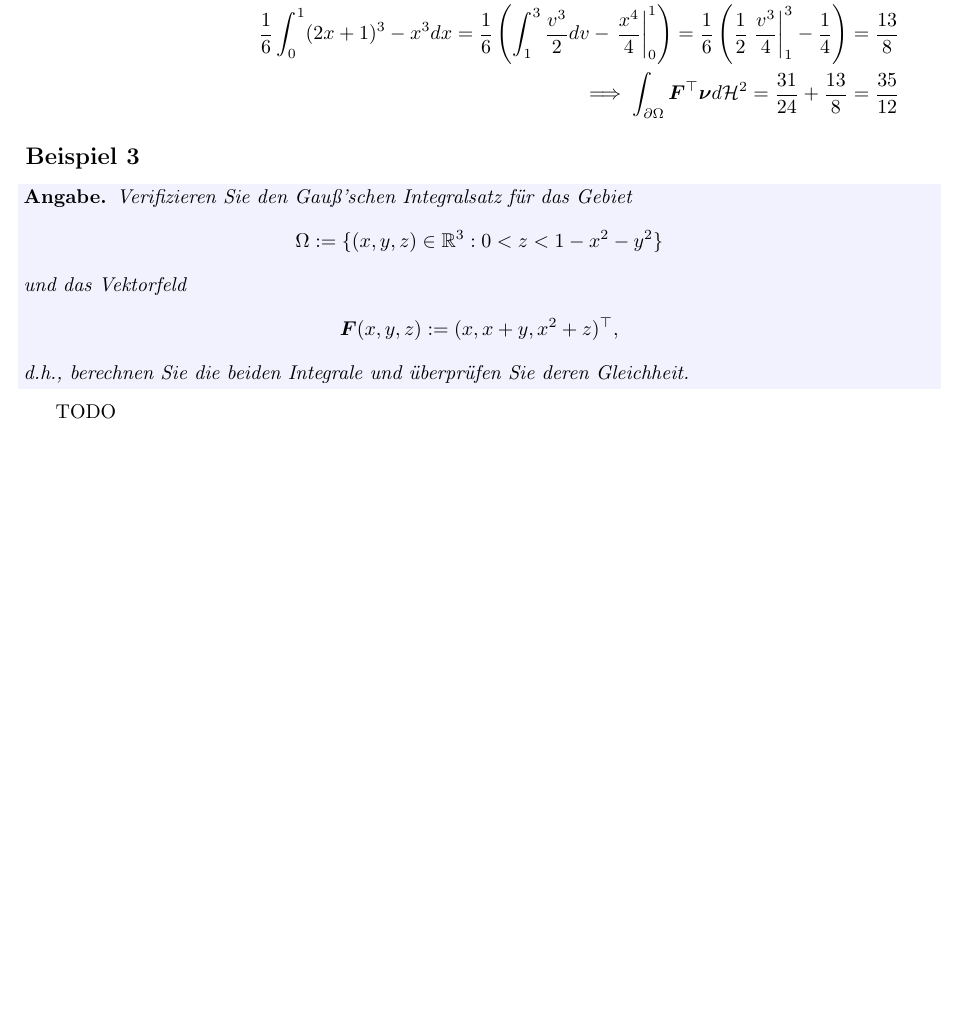
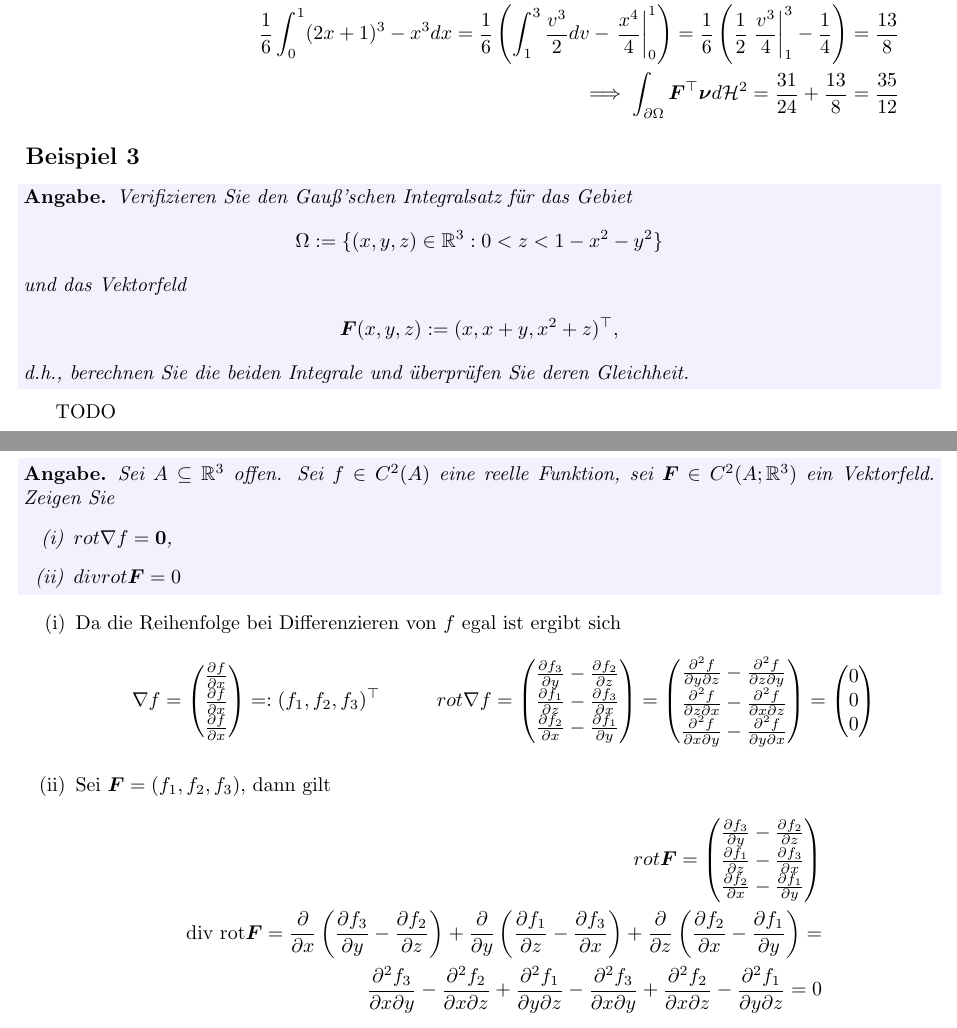
Before and after one commit to idahoenigmann/tech_math_sem5, a LaTeX document (ana3/ue10/document.tex): part of page 3 of 3 before the commit and two parts of pages 3 and 4 of 4 after it, the two joined at a grey line, cut so that both start at the same text, the shorter picture padded with empty space. Compiled offline with pdfLaTeX.

Commit message:
add ana ue10/4

```diff
--- a/ana3/ue10/document.tex
+++ b/ana3/ue10/document.tex
@@ -178,4 +178,44 @@ Gemeinsam mit $div\bm{F} = \sum_{i=1}^{3} \partial f_i / \partial x_i = x+z$ und
 
 TODO
 
+\subsection*{Beispiel 4}
+\begin{angabe*}
+	Sei $A \subseteq \mathbb{R}^3$ offen. Sei $f\in C^2(A)$ eine reelle Funktion, sei $\bm{F} \in C^2(A;\mathbb{R}^3)$ ein Vektorfeld. Zeigen Sie
+	\begin{enumerate}[label=(\roman*)]
+		\item $rot\nabla f = \bm{0}$,
+		\item $div rot \bm{F} = 0$
+	\end{enumerate}
+\end{angabe*}
+
+\begin{enumerate}[label=(\roman*)]
+	\item Da die Reihenfolge bei Differenzieren von $f$ egal ist ergibt sich
+	\begin{align*}
+		\nabla f = \begin{pmatrix}
+			\frac{\partial f}{\partial x} \\ \frac{\partial f}{\partial x} \\ \frac{\partial f}{\partial x}
+		\end{pmatrix} =: (f_1, f_2, f_3)^\top &&
+		rot \nabla f = \begin{pmatrix}
+			\frac{\partial f_3}{\partial y} - \frac{\partial f_2}{\partial z}\\
+			\frac{\partial f_1}{\partial z} - \frac{\partial f_3}{\partial x}\\
+			\frac{\partial f_2}{\partial x} - \frac{\partial f_1}{\partial y}\\
+		\end{pmatrix} = \begin{pmatrix}
+		\frac{\partial^2 f}{\partial y \partial z} - \frac{\partial^2 f}{\partial z \partial y}\\
+		\frac{\partial^2 f}{\partial z \partial x} - \frac{\partial^2 f}{\partial x \partial z}\\
+		\frac{\partial^2 f}{\partial x \partial y} - \frac{\partial^2 f}{\partial y \partial x}\\
+		\end{pmatrix} = \begin{pmatrix}
+			0 \\ 0 \\ 0
+		\end{pmatrix}
+	\end{align*}
+
+	\item Sei $\bm{F} = (f_1, f_2, f_3)$, dann gilt
+	\begin{align*}
+		rot \bm{F} = \begin{pmatrix}
+			\frac{\partial f_3}{\partial y} - \frac{\partial f_2}{\partial z}\\
+			\frac{\partial f_1}{\partial z} - \frac{\partial f_3}{\partial x}\\
+			\frac{\partial f_2}{\partial x} - \frac{\partial f_1}{\partial y}\\
+		\end{pmatrix}\\
+		\text{div rot} \bm{F} = \frac{\partial}{\partial x} \left(\frac{\partial f_3}{\partial y} - \frac{\partial f_2}{\partial z}\right) + \frac{\partial}{\partial y} \left(\frac{\partial f_1}{\partial z} - \frac{\partial f_3}{\partial x}\right) + \frac{\partial}{\partial z} \left(\frac{\partial f_2}{\partial x} - \frac{\partial f_1}{\partial y}\right) = \\
+		\frac{\partial^2 f_3}{\partial x \partial y} - \frac{\partial^2 f_2}{\partial x \partial z} + \frac{\partial^2 f_1}{\partial y \partial z} - \frac{\partial^2 f_3}{\partial x \partial y} + \frac{\partial^2 f_2}{\partial x \partial z} - \frac{\partial^2 f_1}{\partial y \partial z} = 0
+	\end{align*}
+\end{enumerate}
+
 \end{document}
```
Also changed, not shown: ana3/ue10/document.pdf.
